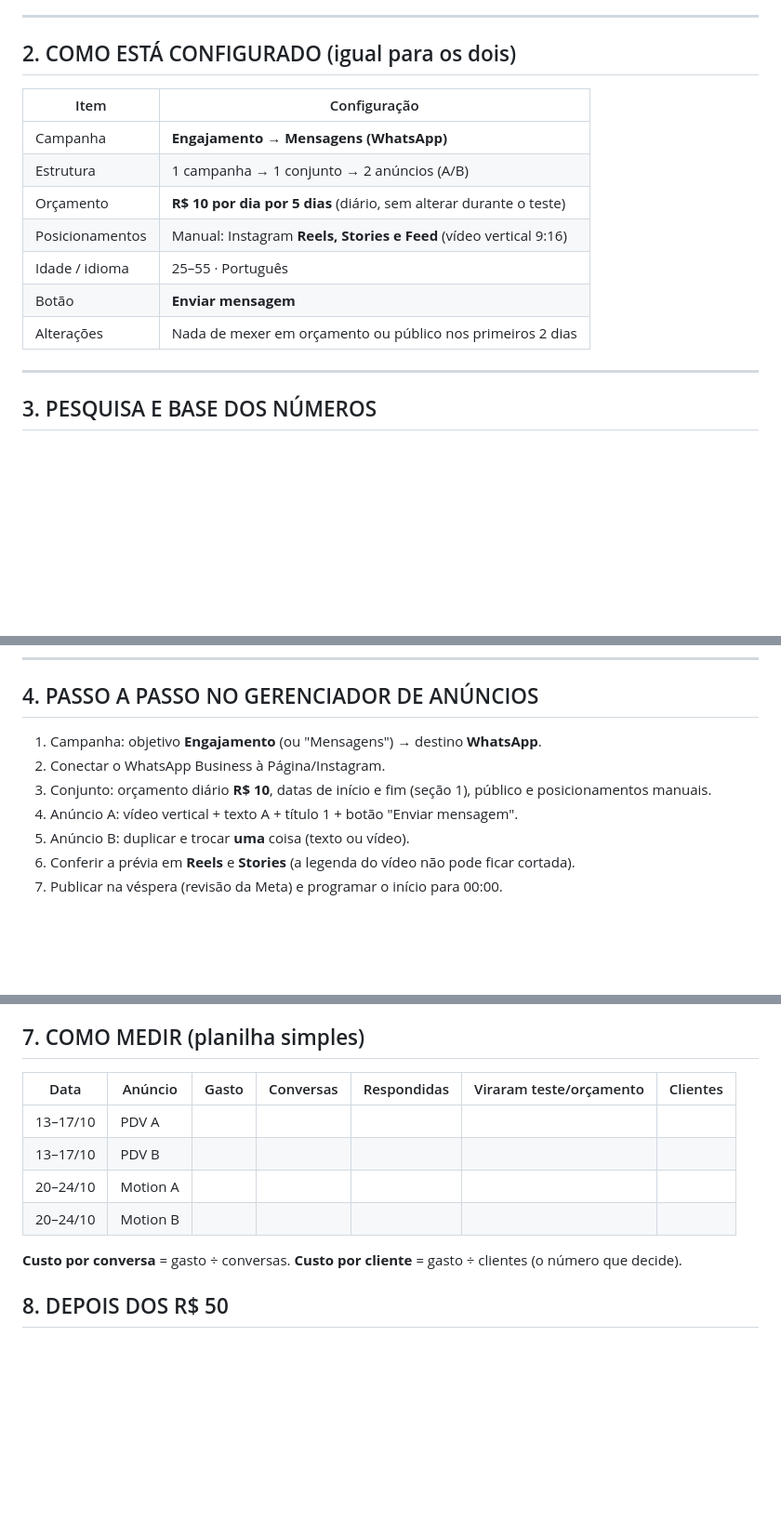
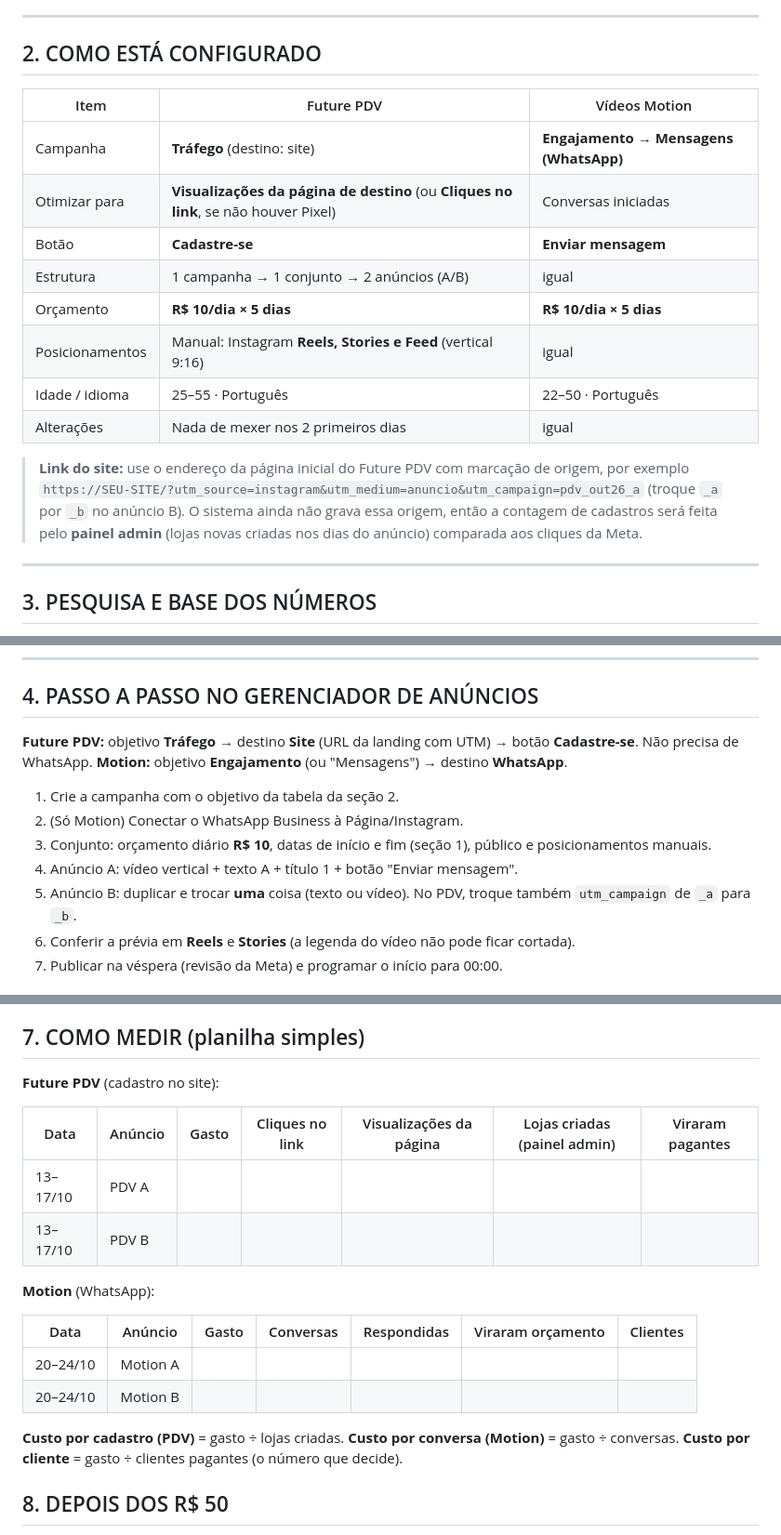
Before and after one commit to JulioKevyn/Controle-de-Entrada, a Markdown page: anuncios/PLANO_ANUNCIOS.md, 3 parts joined by grey strips. Shown at 93% size. Drawn GitHub-style; blank space fills up the shorter version.

Commit message:
Ad plan: Future PDV ad now drives to site signup (traffic), Motion keeps WhatsApp
Co-Authored-By: Claude Sonnet 5.5 <noreply@anthropic.com>
Claude-Session: https://claude.ai/code/session_011wVZ46enuREekw3fmvg4Fn

```diff
--- a/anuncios/PLANO_ANUNCIOS.md
+++ b/anuncios/PLANO_ANUNCIOS.md
@@ -29,17 +31,23 @@ computador e no WhatsApp decidindo o mês. Terça e quarta costumam ser melhores
 
 ---
 
-## 2. COMO ESTÁ CONFIGURADO (igual para os dois)
+## 2. COMO ESTÁ CONFIGURADO
 
-| Item | Configuração |
-|---|---|
-| Campanha | **Engajamento → Mensagens (WhatsApp)** |
-| Estrutura | 1 campanha → 1 conjunto → 2 anúncios (A/B) |
-| Orçamento | **R$ 10 por dia por 5 dias** (diário, sem alterar durante o teste) |
-| Posicionamentos | Manual: Instagram **Reels, Stories e Feed** (vídeo vertical 9:16) |
-| Idade / idioma | 25–55 · Português |
-| Botão | **Enviar mensagem** |
-| Alterações | Nada de mexer em orçamento ou público nos primeiros 2 dias |
+| Item | Future PDV | Vídeos Motion |
+|---|---|---|
+| Campanha | **Tráfego** (destino: site) | **Engajamento → Mensagens (WhatsApp)** |
+| Otimizar para | **Visualizações da página de destino** (ou **Cliques no link**, se não houver Pixel) | Conversas iniciadas |
+| Botão | **Cadastre-se** | **Enviar mensagem** |
+| Estrutura | 1 campanha → 1 conjunto → 2 anúncios (A/B) | igual |
+| Orçamento | **R$ 10/dia × 5 dias** | **R$ 10/dia × 5 dias** |
+| Posicionamentos | Manual: Instagram **Reels, Stories e Feed** (vertical 9:16) | igual |
+| Idade / idioma | 25–55 · Português | 22–50 · Português |
+| Alterações | Nada de mexer nos 2 primeiros dias | igual |
+
+> **Link do site:** use o endereço da página inicial do Future PDV com marcação de origem, por exemplo
+> `https://SEU-SITE/?utm_source=instagram&utm_medium=anuncio&utm_campaign=pdv_out26_a`
+> (troque `_a` por `_b` no anúncio B). O sistema ainda não grava essa origem, então a contagem de cadastros
+> será feita pelo **painel admin** (lojas novas criadas nos dias do anúncio) comparada aos cliques da Meta.
 
 ---
 
@@ -133,11 +142,14 @@ Edição de vídeo · comportamento: Administradores de Páginas, Pequenas empre
 
 ## 4. PASSO A PASSO NO GERENCIADOR DE ANÚNCIOS
 
-1. Campanha: objetivo **Engajamento** (ou "Mensagens") → destino **WhatsApp**.
-2. Conectar o WhatsApp Business à Página/Instagram.
+**Future PDV:** objetivo **Tráfego** → destino **Site** (URL da landing com UTM) → botão **Cadastre-se**. Não precisa de WhatsApp.
+**Motion:** objetivo **Engajamento** (ou "Mensagens") → destino **WhatsApp**.
+
+1. Crie a campanha com o objetivo da tabela da seção 2.
+2. (Só Motion) Conectar o WhatsApp Business à Página/Instagram.
 3. Conjunto: orçamento diário **R$ 10**, datas de início e fim (seção 1), público e posicionamentos manuais.
 4. Anúncio A: vídeo vertical + texto A + título 1 + botão "Enviar mensagem".
-5. Anúncio B: duplicar e trocar **uma** coisa (texto ou vídeo).
+5. Anúncio B: duplicar e trocar **uma** coisa (texto ou vídeo). No PDV, troque também `utm_campaign` de `_a` para `_b`.
 6. Conferir a prévia em **Reels** e **Stories** (a legenda do vídeo não pode ficar cortada).
 7. Publicar na véspera (revisão da Meta) e programar o início para 00:00.
 
@@ -169,14 +184,21 @@ Edição de vídeo · comportamento: Administradores de Páginas, Pequenas empre
 
 ## 7. COMO MEDIR (planilha simples)
 
-| Data | Anúncio | Gasto | Conversas | Respondidas | Viraram teste/orçamento | Clientes |
+**Future PDV** (cadastro no site):
+
+| Data | Anúncio | Gasto | Cliques no link | Visualizações da página | Lojas criadas (painel admin) | Viraram pagantes |
 |---|---|---|---|---|---|---|
 | 13–17/10 | PDV A | | | | | |
 | 13–17/10 | PDV B | | | | | |
+
+**Motion** (WhatsApp):
+
+| Data | Anúncio | Gasto | Conversas | Respondidas | Viraram orçamento | Clientes |
+|---|---|---|---|---|---|---|
 | 20–24/10 | Motion A | | | | | |
 | 20–24/10 | Motion B | | | | | |
 
-**Custo por conversa** = gasto ÷ conversas. **Custo por cliente** = gasto ÷ clientes (o número que decide).
+**Custo por cadastro (PDV)** = gasto ÷ lojas criadas. **Custo por conversa (Motion)** = gasto ÷ conversas. **Custo por cliente** = gasto ÷ clientes pagantes (o número que decide).
 
 ## 8. DEPOIS DOS R$ 50
 
```
Also changed, not shown: other parts of anuncios/PLANO_ANUNCIOS.md (+11 -5 lines).
